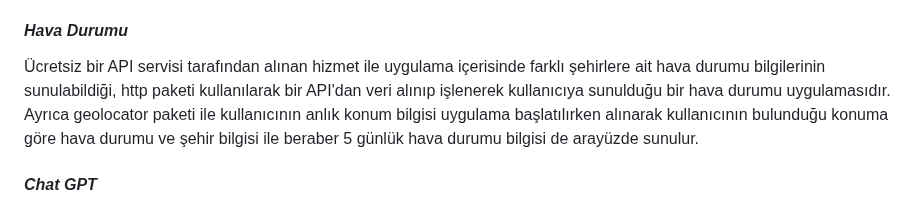
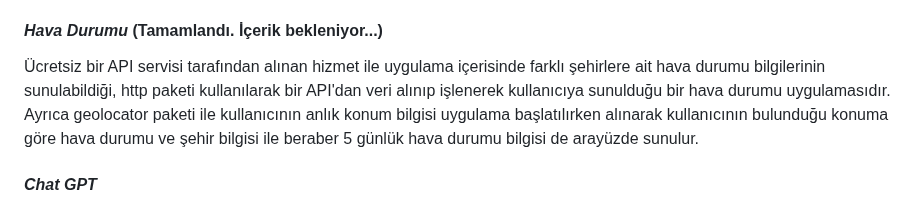
Before and after one commit to omermustekiin/Flutter, a Markdown page: README.md, the part around the change. GitHub-like rendering.

```diff
--- a/README.md
+++ b/README.md
@@ -89,7 +89,7 @@ Firebase ve Firestore ile geliştirdiğim, Web, IOS ve Android platformlarında
 
 Kullanıcılar kayıt olduktan sonra hesaplarına giriş yapıp, reklam içerikleri olan ana sayfadan çeşitli indirim kategorilerinde bulunan ürünleri inceleyip satın alabilir veya sepetine ekleyebilir. Arama çubuğu ile ürün araması yapılabilir. Kullanıcılar satış yap ekranında bir ürün satışı yapabilir ve satışı yapılan ürün ana sayfada ilgili indirim oranına göre listelenmiş ürünlerin arasında gösterilerek erişilebilir hale gelir. Yapılan tüm işlemler gerçek zamanlı olarak veri tabanında "kullanıcılar", "ürünler", "satışa konan ürünler", "sepet", "siparişi tamamlanan ürünler" olarak ayrı ayrı collection ve document halinde kaydedilir.
 
-#### *Hava Durumu*
+#### *Hava Durumu* (Tamamlandı. İçerik bekleniyor...)
 
 Ücretsiz bir API servisi tarafından alınan hizmet ile uygulama içerisinde farklı şehirlere ait hava durumu bilgilerinin sunulabildiği, http paketi kullanılarak bir API'dan veri alınıp işlenerek kullanıcıya sunulduğu bir hava durumu uygulamasıdır. Ayrıca geolocator paketi ile kullanıcının anlık konum bilgisi uygulama başlatılırken alınarak kullanıcının bulunduğu konuma göre hava durumu ve şehir bilgisi ile beraber 5 günlük hava durumu bilgisi de arayüzde sunulur.
 
```
